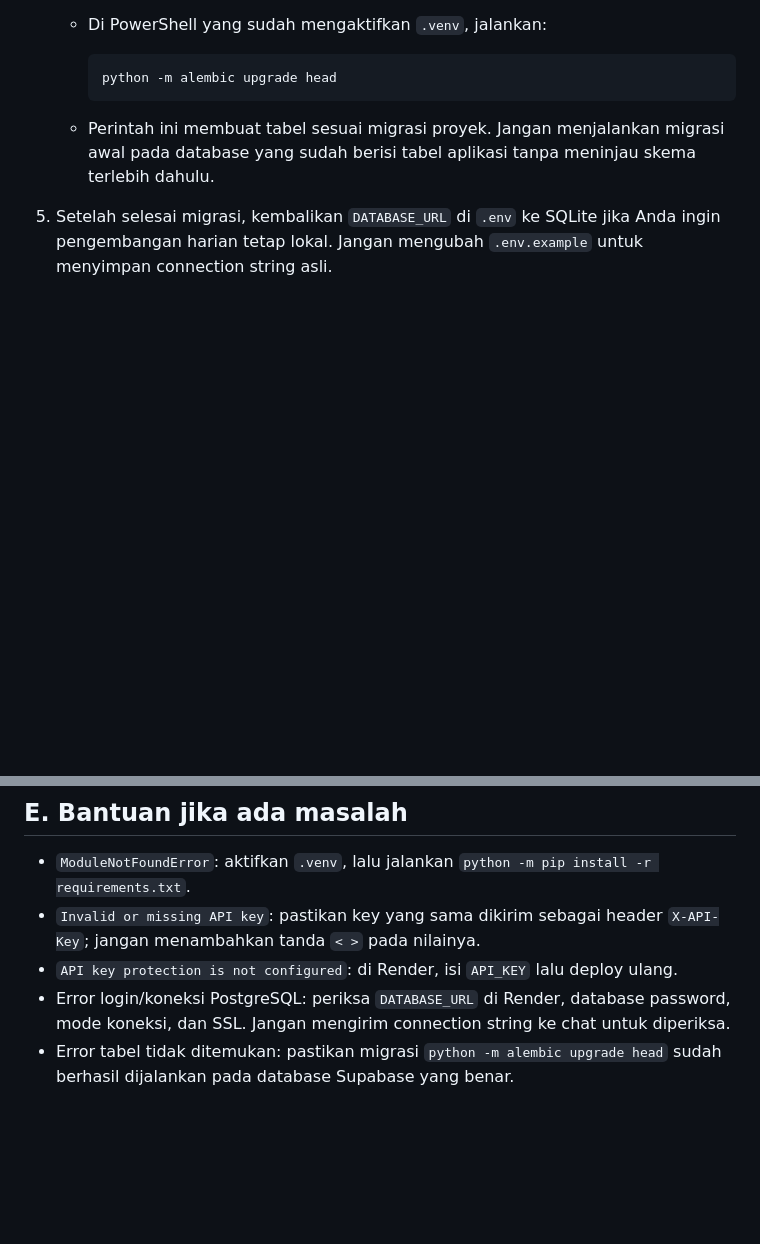
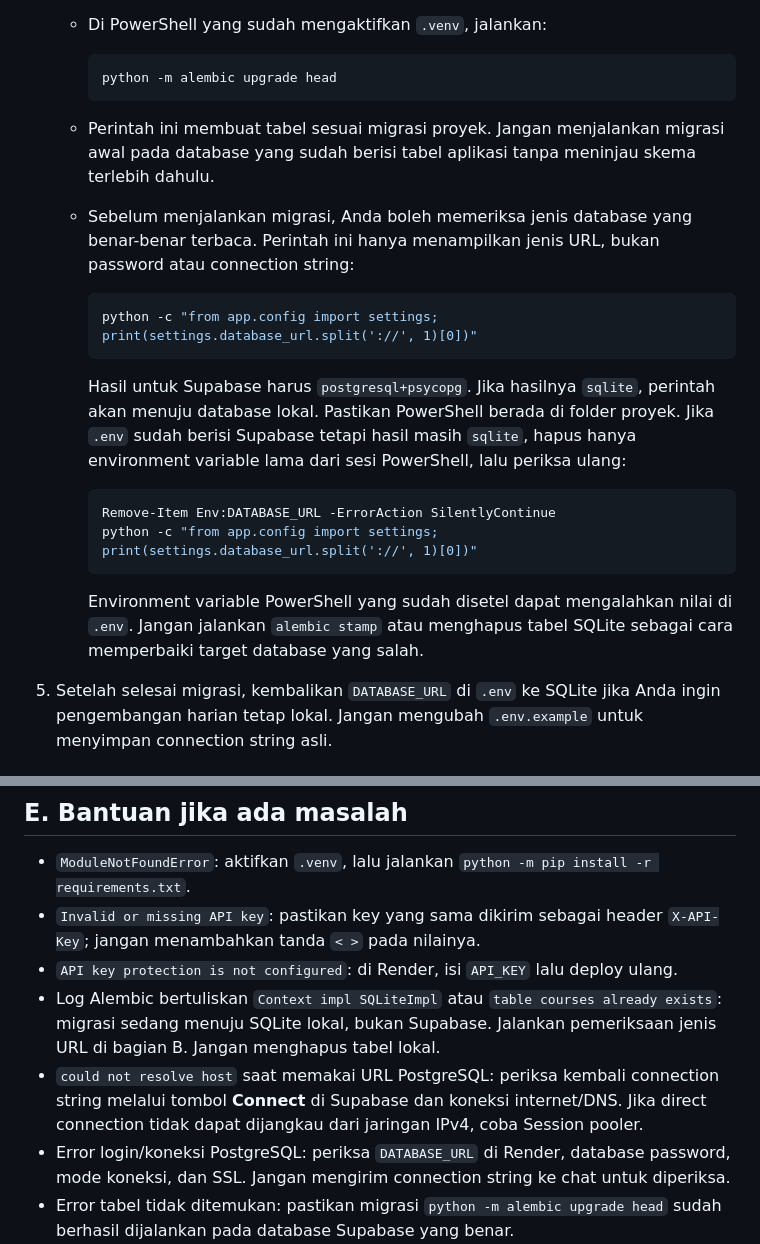
Before and after one commit to reldevv101/Course-Usage-Service, a Markdown page: README.md, 2 parts joined by grey strips. Drawn GitHub-style; blank space fills up the shorter version.

````diff
--- a/README.md
+++ b/README.md
@@ -88,6 +88,20 @@ Supabase pada proyek ini hanya akan menjadi **host database PostgreSQL**. Backen
      ```
 
    - Perintah ini membuat tabel sesuai migrasi proyek. Jangan menjalankan migrasi awal pada database yang sudah berisi tabel aplikasi tanpa meninjau skema terlebih dahulu.
+   - Sebelum menjalankan migrasi, Anda boleh memeriksa jenis database yang benar-benar terbaca. Perintah ini hanya menampilkan jenis URL, bukan password atau connection string:
+
+     ```powershell
+     python -c "from app.config import settings; print(settings.database_url.split('://', 1)[0])"
+     ```
+
+     Hasil untuk Supabase harus `postgresql+psycopg`. Jika hasilnya `sqlite`, perintah akan menuju database lokal. Pastikan PowerShell berada di folder proyek. Jika `.env` sudah berisi Supabase tetapi hasil masih `sqlite`, hapus hanya environment variable lama dari sesi PowerShell, lalu periksa ulang:
+
+     ```powershell
+     Remove-Item Env:DATABASE_URL -ErrorAction SilentlyContinue
+     python -c "from app.config import settings; print(settings.database_url.split('://', 1)[0])"
+     ```
+
+     Environment variable PowerShell yang sudah disetel dapat mengalahkan nilai di `.env`. Jangan jalankan `alembic stamp` atau menghapus tabel SQLite sebagai cara memperbaiki target database yang salah.
 5. Setelah selesai migrasi, kembalikan `DATABASE_URL` di `.env` ke SQLite jika Anda ingin pengembangan harian tetap lokal. Jangan mengubah `.env.example` untuk menyimpan connection string asli.
 
 ## C. Render: jalankan backend di internet (setelah Supabase dan GitHub siap)
@@ -148,6 +162,8 @@ Saat lokal, FastAPI berjalan di komputer dan database default-nya berupa file SQ
 - `ModuleNotFoundError`: aktifkan `.venv`, lalu jalankan `python -m pip install -r requirements.txt`.
 - `Invalid or missing API key`: pastikan key yang sama dikirim sebagai header `X-API-Key`; jangan menambahkan tanda `< >` pada nilainya.
 - `API key protection is not configured`: di Render, isi `API_KEY` lalu deploy ulang.
+- Log Alembic bertuliskan `Context impl SQLiteImpl` atau `table courses already exists`: migrasi sedang menuju SQLite lokal, bukan Supabase. Jalankan pemeriksaan jenis URL di bagian B. Jangan menghapus tabel lokal.
+- `could not resolve host` saat memakai URL PostgreSQL: periksa kembali connection string melalui tombol **Connect** di Supabase dan koneksi internet/DNS. Jika direct connection tidak dapat dijangkau dari jaringan IPv4, coba Session pooler.
 - Error login/koneksi PostgreSQL: periksa `DATABASE_URL` di Render, database password, mode koneksi, dan SSL. Jangan mengirim connection string ke chat untuk diperiksa.
 - Error tabel tidak ditemukan: pastikan migrasi `python -m alembic upgrade head` sudah berhasil dijalankan pada database Supabase yang benar.
 - Jika ingin kembali ke lokal, pastikan `.env` menggunakan `DATABASE_URL=sqlite:///./course_usage.db` dan `ENVIRONMENT=development`.
````
